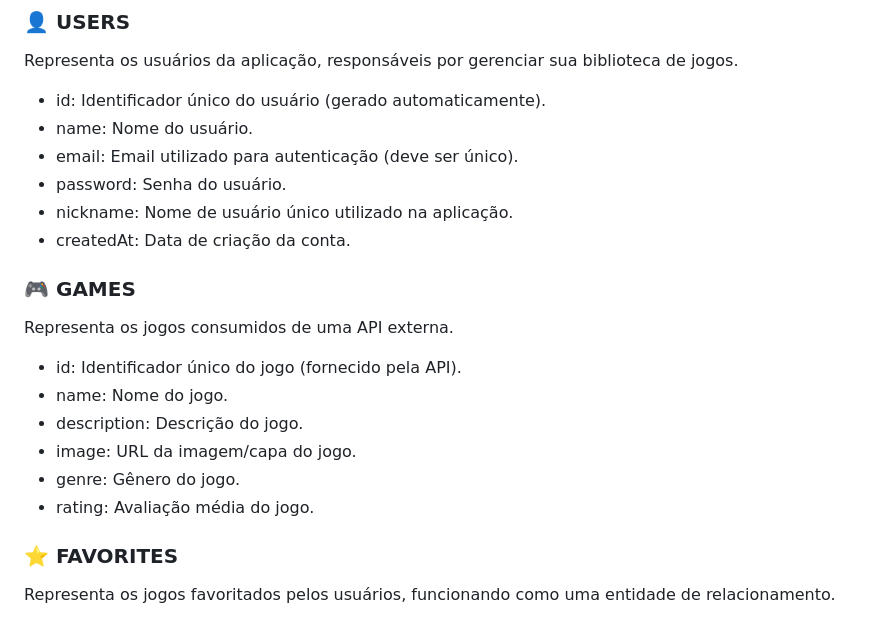
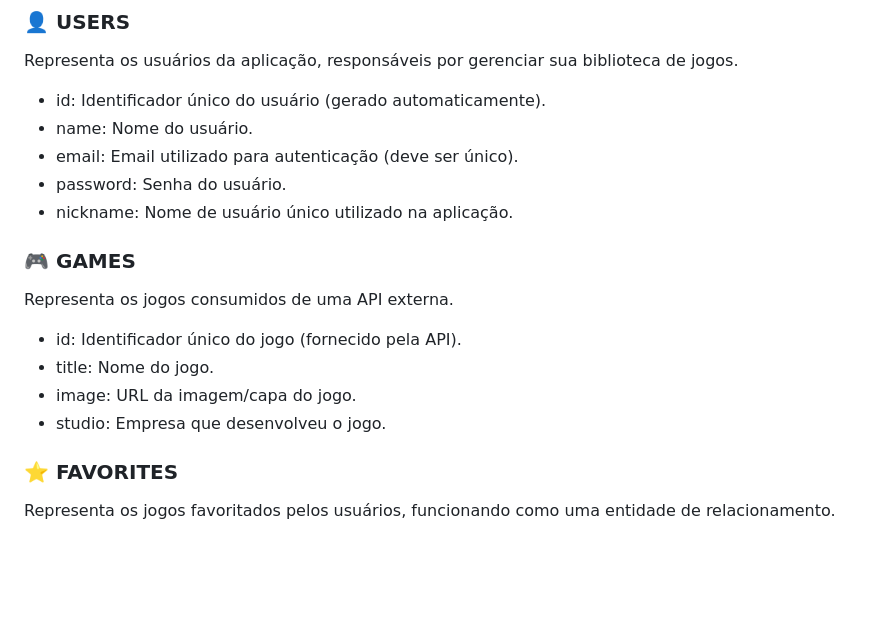
Before and after one commit to geovanegalan/game-vault, a Markdown page: docs/spec.md, the part around one of its changes. Drawn GitHub-style; blank space fills up the shorter version.

```diff
--- a/docs/spec.md
+++ b/docs/spec.md
@@ -53,18 +50,15 @@ Representa os usuários da aplicação, responsáveis por gerenciar sua bibliote
 - email: Email utilizado para autenticação (deve ser único).
 - password: Senha do usuário.
 - nickname: Nome de usuário único utilizado na aplicação.
-- createdAt: Data de criação da conta.
 
 ### 🎮 GAMES
 
 Representa os jogos consumidos de uma API externa.
 
 - id: Identificador único do jogo (fornecido pela API).
-- name: Nome do jogo.
-- description: Descrição do jogo.
+- title: Nome do jogo.
 - image: URL da imagem/capa do jogo.
-- genre: Gênero do jogo.
-- rating: Avaliação média do jogo.
+- studio: Empresa que desenvolveu o jogo.
 
 ### ⭐ FAVORITES
 
```
Also changed, not shown: other parts of docs/spec.md (+2 -5 lines), README.md (+40 -13 lines).
